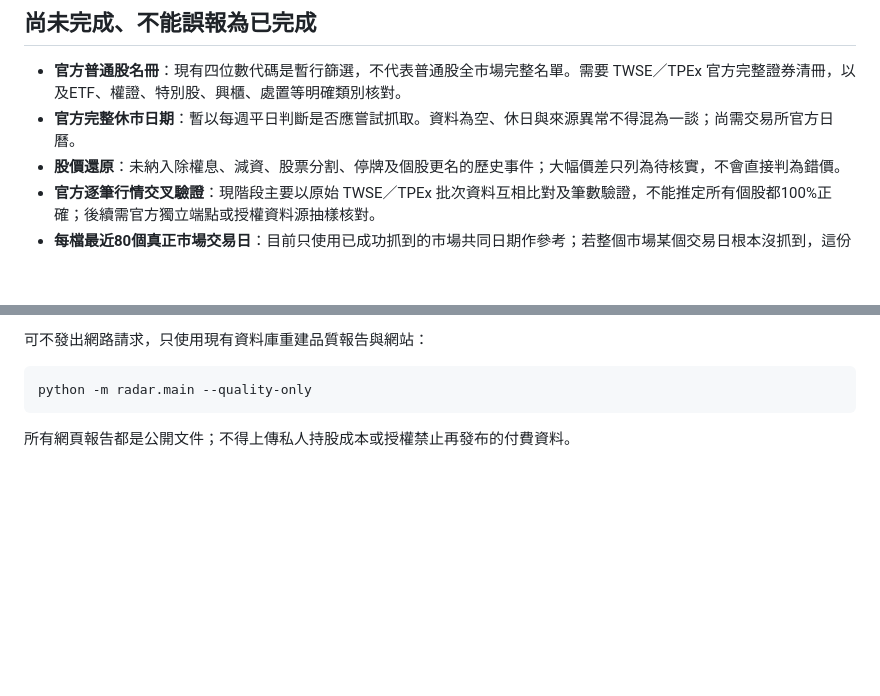
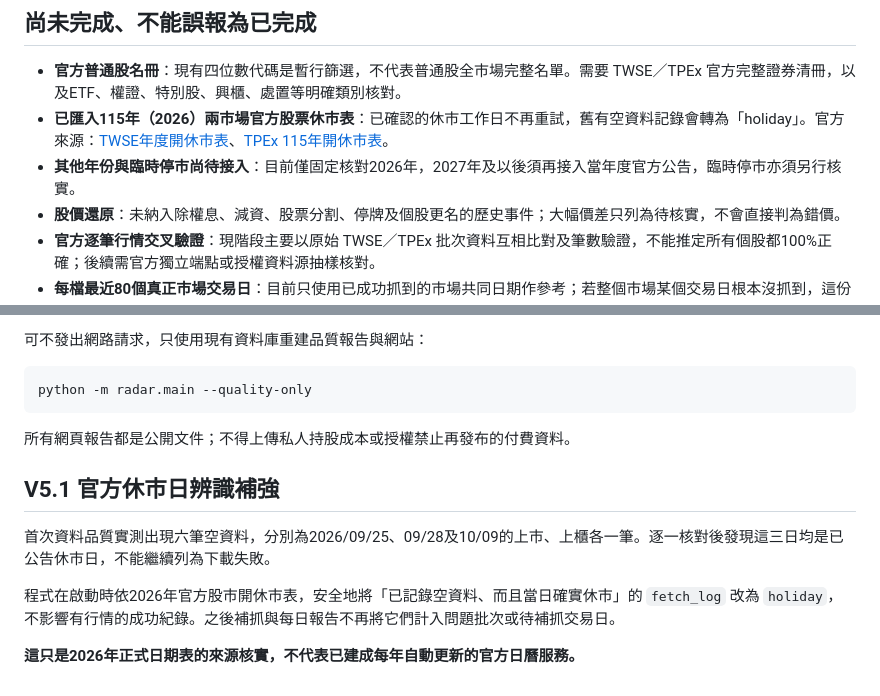
Before and after one commit to a3229961/tw-stock-radar-v1, a Markdown page: DATA_QUALITY_V5.md, 2 parts joined by grey strips. Rendered like a GitHub page; blank space fills up the shorter version.

Commit message:
Document verified exchange holidays, safe migration and limitation to 2026

````diff
--- a/DATA_QUALITY_V5.md
+++ b/DATA_QUALITY_V5.md
@@ -16,7 +16,8 @@
 ## 尚未完成、不能誤報為已完成
 
 - **官方普通股名冊**：現有四位數代碼是暫行篩選，不代表普通股全市場完整名單。需要 TWSE／TPEx 官方完整證券清冊，以及ETF、權證、特別股、興櫃、處置等明確類別核對。
-- **官方完整休市日期**：暫以每週平日判斷是否應嘗試抓取。資料為空、休日與來源異常不得混為一談；尚需交易所官方日曆。
+- **已匯入115年（2026）兩市場官方股票休市表**：已確認的休市工作日不再重試，舊有空資料記錄會轉為「holiday」。官方來源：[TWSE年度開休市表](https://accessibility.twse.com.tw/zh/trading/holiday.html)、[TPEx 115年開休市表](https://www.tpex.org.tw/storage/eb_data/11411/114007545811-1.pdf)。
+- **其他年份與臨時停市尚待接入**：目前僅固定核對2026年，2027年及以後須再接入當年度官方公告，臨時停市亦須另行核實。
 - **股價還原**：未納入除權息、減資、股票分割、停牌及個股更名的歷史事件；大幅價差只列為待核實，不會直接判為錯價。
 - **官方逐筆行情交叉驗證**：現階段主要以原始 TWSE／TPEx 批次資料互相比對及筆數驗證，不能推定所有個股都100%正確；後續需官方獨立端點或授權資料源抽樣核對。
 - **每檔最近80個真正市場交易日**：目前只使用已成功抓到的市場共同日期作參考；若整個市場某個交易日根本沒抓到，這份指標仍不能證明絕無漏日。
@@ -40,3 +41,11 @@ python -m radar.main --quality-only
 ```
 
 所有網頁報告都是公開文件；不得上傳私人持股成本或授權禁止再發布的付費資料。
+
+## V5.1 官方休市日辨識補強
+
+首次資料品質實測出現六筆空資料，分別為2026/09/25、09/28及10/09的上市、上櫃各一筆。逐一核對後發現這三日均是已公告休市日，不能繼續列為下載失敗。
+
+程式在啟動時依2026年官方股市開休市表，安全地將「已記錄空資料、而且當日確實休市」的 `fetch_log` 改為 `holiday`，不影響有行情的成功紀錄。之後補抓與每日報告不再將它們計入問題批次或待補抓交易日。
+
+**這只是2026年正式日期表的來源核實，不代表已建成每年自動更新的官方日曆服務。**
````
